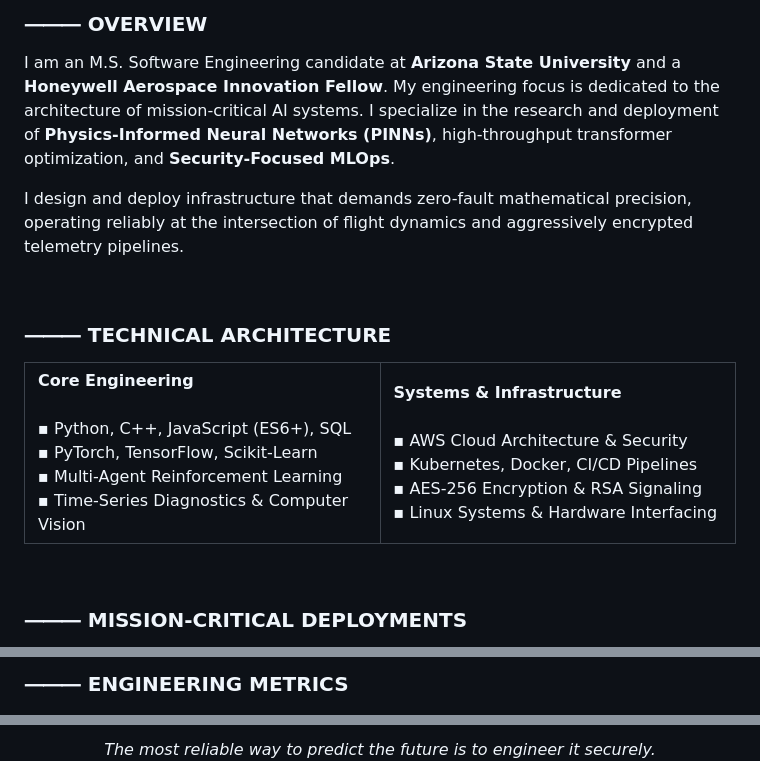
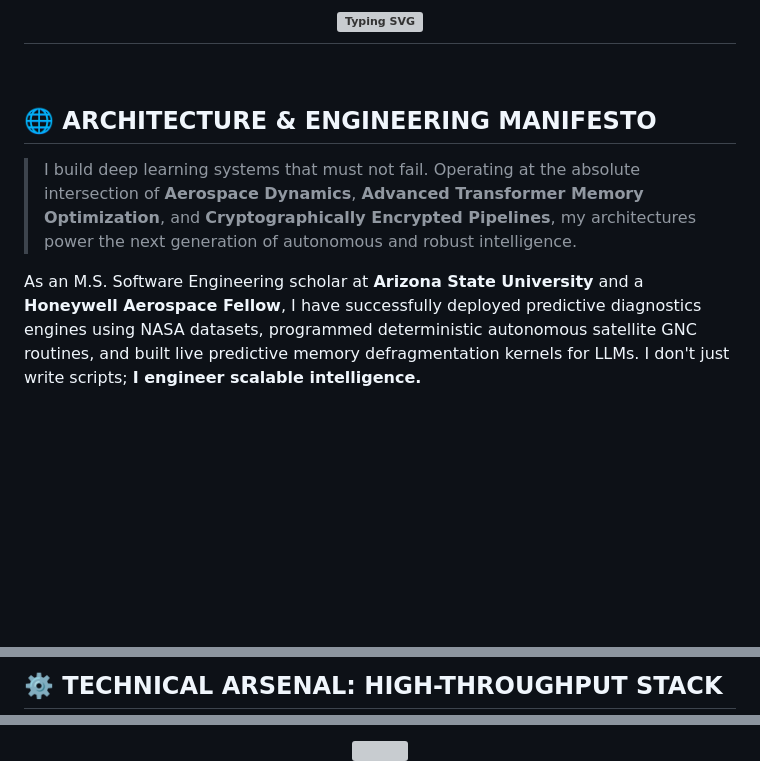
Before and after one commit to poojakira/poojakira, a Markdown page: README.md, 3 parts joined by grey strips. Rendered like a GitHub page; blank space fills up the shorter version; grey boxes are pictures that could not be loaded.

Commit message:
feat(profile): Deploy Pinnacle Animated ML Engineer Aesthetic

```diff
--- a/README.md
+++ b/README.md
@@ -27,37 +18,17 @@
 
 <br><br>
 
-### ⸻ OVERVIEW
-
-I am an M.S. Software Engineering candidate at **Arizona State University** and a **Honeywell Aerospace Innovation Fellow**. My engineering focus is dedicated to the architecture of mission-critical AI systems. I specialize in the research and deployment of **Physics-Informed Neural Networks (PINNs)**, high-throughput transformer optimization, and **Security-Focused MLOps**.
-
-I design and deploy infrastructure that demands zero-fault mathematical precision, operating reliably at the intersection of flight dynamics and aggressively encrypted telemetry pipelines.
+<h2 align="center">
+  <img src="https://readme-typing-svg.demolab.com?font=Fira+Code&weight=600&size=24&pause=1000&color=3B82F6&center=true&vCenter=true&width=1000&lines=I+engineer+world-class,+fault-tolerant+AI+architectures;Specializing+in+Physics-Informed+Neural+Networks+(PINNs);Pioneering+Security-Focused+MLOps+for+Aerospace;Honeywell+Aerospace+Innovation+Fellow;Author+&+IEEE-Published+Machine+Learning+Researcher" alt="Typing SVG" />
+</h2>
 
 <br>
 
-### ⸻ TECHNICAL ARCHITECTURE
+## 🌐 ARCHITECTURE & ENGINEERING MANIFESTO
+> I build deep learning systems that must not fail. Operating at the absolute intersection of **Aerospace Dynamics**, **Advanced Transformer Memory Optimization**, and **Cryptographically Encrypted Pipelines**, my architectures power the next generation of autonomous and robust intelligence.
 
-<table width="100%" style="border-collapse: collapse; border: none;">
-  <tr style="border: none;">
-    <td valign="top" width="50%" style="border: none;">
-      <b>Core Engineering</b><br><br>
-      ▪ Python, C++, JavaScript (ES6+), SQL<br>
-      ▪ PyTorch, TensorFlow, Scikit-Learn<br>
-      ▪ Multi-Agent Reinforcement Learning<br>
-      ▪ Time-Series Diagnostics & Computer Vision<br>
-    </td>
-    <td valign="top" width="50%" style="border: none;">
-      <b>Systems & Infrastructure</b><br><br>
-      ▪ AWS Cloud Architecture & Security<br>
-      ▪ Kubernetes, Docker, CI/CD Pipelines<br>
-      ▪ AES-256 Encryption & RSA Signaling<br>
-      ▪ Linux Systems & Hardware Interfacing<br>
-    </td>
-  </tr>
-</table>
+As an M.S. Software Engineering scholar at **Arizona State University** and a **Honeywell Aerospace Fellow**, I have successfully deployed predictive diagnostics engines using NASA datasets, programmed deterministic autonomous satellite GNC routines, and built live predictive memory defragmentation kernels for LLMs. I don't just write scripts; **I engineer scalable intelligence.**
 
 <br>
 
-### ⸻ MISSION-CRITICAL DEPLOYMENTS
-
 <div align="center">
@@ -83,6 +37,6 @@ I design and deploy infrastructure that demands zero-fault mathematical precisio
 
 <br>
 
-### ⸻ ENGINEERING METRICS
+## ⚙️ TECHNICAL ARSENAL: HIGH-THROUGHPUT STACK
 
 <div align="center">
@@ -99,5 +76,5 @@ I design and deploy infrastructure that demands zero-fault mathematical precisio
 <br>
 
 <div align="center">
-  <p><i>The most reliable way to predict the future is to engineer it securely.</i></p>
+  <img src="https://user-images.githubusercontent.com/73097560/115834477-dbab4500-a447-11eb-908a-139a6edaec5c.gif" width="100%">
 </div>
```
Also changed, not shown: other parts of README.md (+59 -50 lines).
